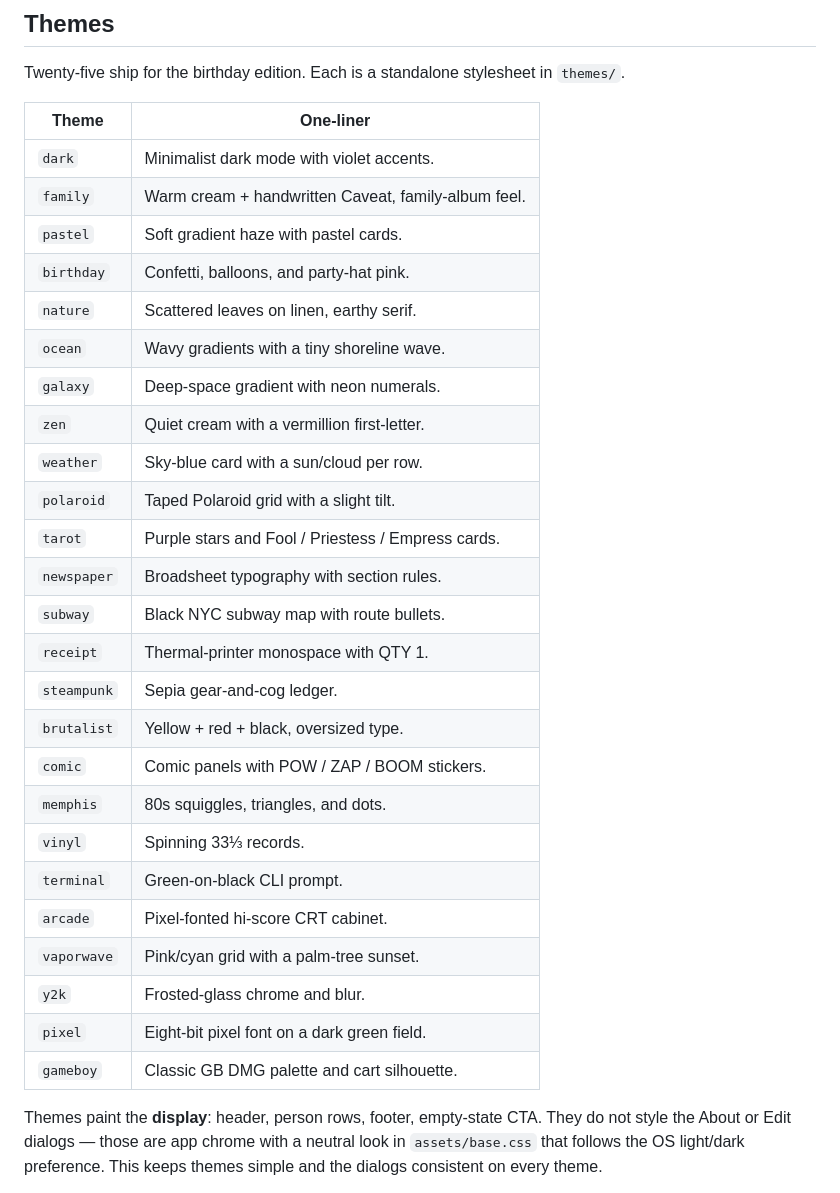
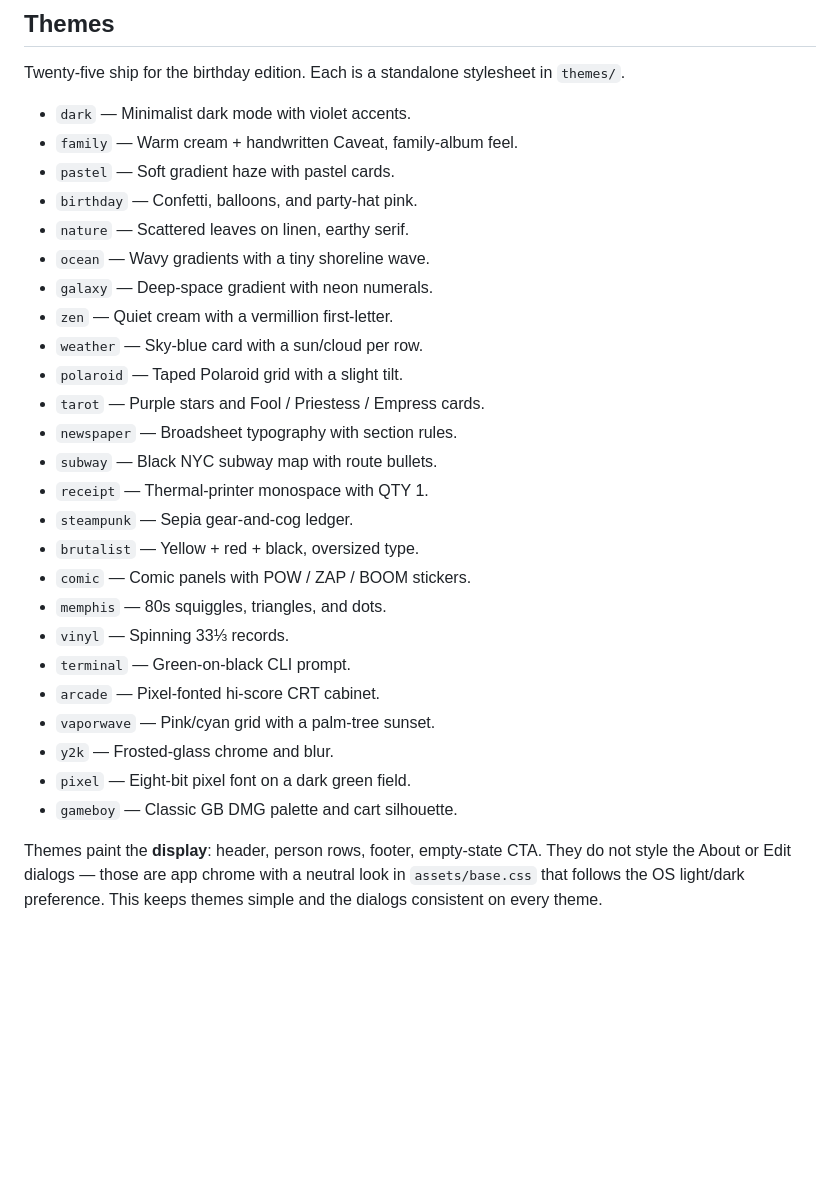
Before and after one commit to jthingelstad/yourversionnumber.com, a Markdown page: README.md, the part around one of its changes. Drawn GitHub-style; blank space fills up the shorter version.

Commit message:
Reformat theme listings as bullets instead of tables
Easier to skim, and friendlier to drop into a blog post.

Co-Authored-By: Claude Opus 4.7 (1M context) <noreply@anthropic.com>

```diff
--- a/README.md
+++ b/README.md
@@ -19,33 +19,31 @@ Unknown or omitted themes resolve to a random pick from the manifest, and the ra
 
 Twenty-five ship for the birthday edition. Each is a standalone stylesheet in `themes/`.
 
-| Theme | One-liner |
-| --- | --- |
-| `dark` | Minimalist dark mode with violet accents. |
-| `family` | Warm cream + handwritten Caveat, family-album feel. |
-| `pastel` | Soft gradient haze with pastel cards. |
-| `birthday` | Confetti, balloons, and party-hat pink. |
-| `nature` | Scattered leaves on linen, earthy serif. |
-| `ocean` | Wavy gradients with a tiny shoreline wave. |
-| `galaxy` | Deep-space gradient with neon numerals. |
-| `zen` | Quiet cream with a vermillion first-letter. |
-| `weather` | Sky-blue card with a sun/cloud per row. |
-| `polaroid` | Taped Polaroid grid with a slight tilt. |
-| `tarot` | Purple stars and Fool / Priestess / Empress cards. |
-| `newspaper` | Broadsheet typography with section rules. |
-| `subway` | Black NYC subway map with route bullets. |
-| `receipt` | Thermal-printer monospace with QTY 1. |
-| `steampunk` | Sepia gear-and-cog ledger. |
-| `brutalist` | Yellow + red + black, oversized type. |
-| `comic` | Comic panels with POW / ZAP / BOOM stickers. |
-| `memphis` | 80s squiggles, triangles, and dots. |
-| `vinyl` | Spinning 33⅓ records. |
-| `terminal` | Green-on-black CLI prompt. |
-| `arcade` | Pixel-fonted hi-score CRT cabinet. |
-| `vaporwave` | Pink/cyan grid with a palm-tree sunset. |
-| `y2k` | Frosted-glass chrome and blur. |
-| `pixel` | Eight-bit pixel font on a dark green field. |
-| `gameboy` | Classic GB DMG palette and cart silhouette. |
+- `dark` — Minimalist dark mode with violet accents.
+- `family` — Warm cream + handwritten Caveat, family-album feel.
+- `pastel` — Soft gradient haze with pastel cards.
+- `birthday` — Confetti, balloons, and party-hat pink.
+- `nature` — Scattered leaves on linen, earthy serif.
+- `ocean` — Wavy gradients with a tiny shoreline wave.
+- `galaxy` — Deep-space gradient with neon numerals.
+- `zen` — Quiet cream with a vermillion first-letter.
+- `weather` — Sky-blue card with a sun/cloud per row.
+- `polaroid` — Taped Polaroid grid with a slight tilt.
+- `tarot` — Purple stars and Fool / Priestess / Empress cards.
+- `newspaper` — Broadsheet typography with section rules.
+- `subway` — Black NYC subway map with route bullets.
+- `receipt` — Thermal-printer monospace with QTY 1.
+- `steampunk` — Sepia gear-and-cog ledger.
+- `brutalist` — Yellow + red + black, oversized type.
+- `comic` — Comic panels with POW / ZAP / BOOM stickers.
+- `memphis` — 80s squiggles, triangles, and dots.
+- `vinyl` — Spinning 33⅓ records.
+- `terminal` — Green-on-black CLI prompt.
+- `arcade` — Pixel-fonted hi-score CRT cabinet.
+- `vaporwave` — Pink/cyan grid with a palm-tree sunset.
+- `y2k` — Frosted-glass chrome and blur.
+- `pixel` — Eight-bit pixel font on a dark green field.
+- `gameboy` — Classic GB DMG palette and cart silhouette.
 
 Themes paint the **display**: header, person rows, footer, empty-state CTA. They do not style the About or Edit dialogs — those are app chrome with a neutral look in `assets/base.css` that follows the OS light/dark preference. This keeps themes simple and the dialogs consistent on every theme.
 
```
Also changed, not shown: other parts of README.md (+17 -19 lines).
